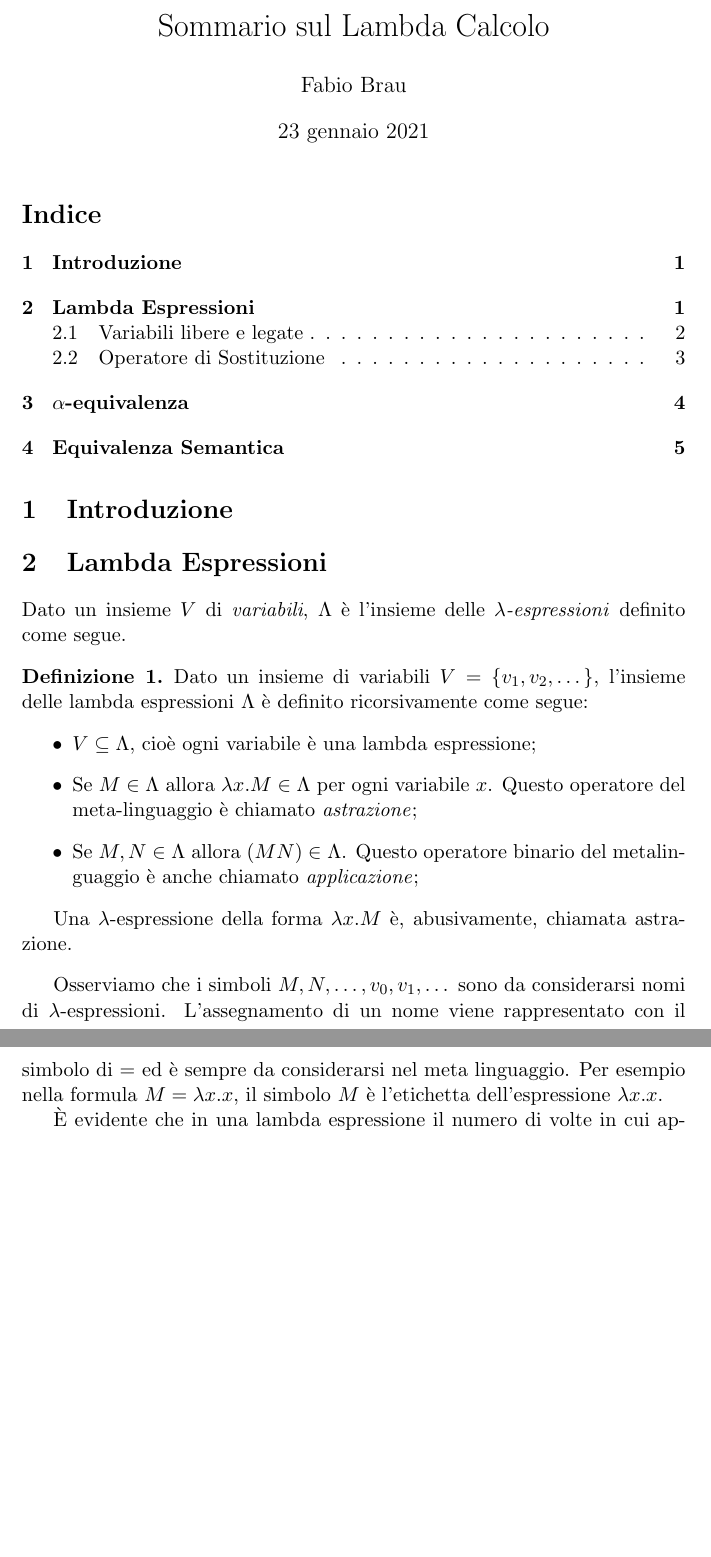
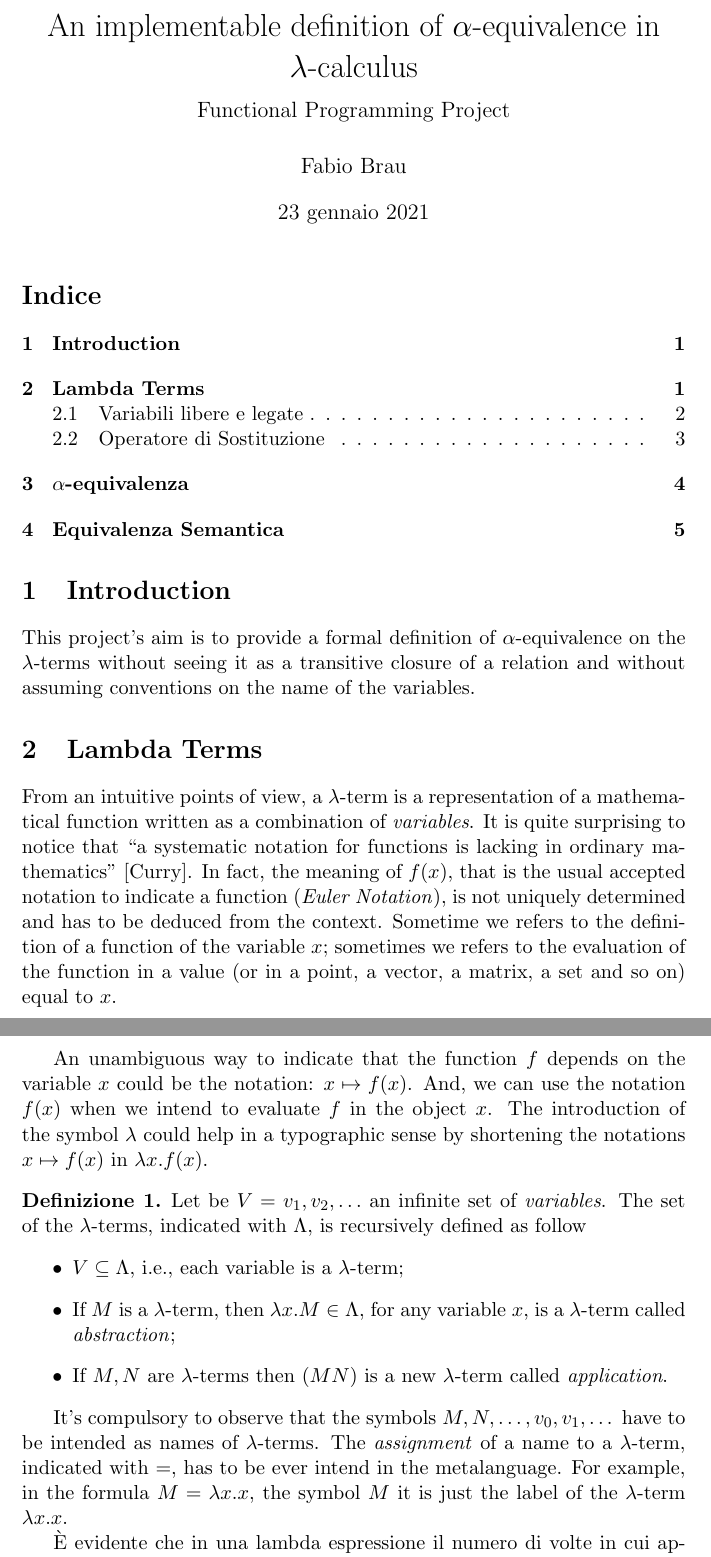
Before and after one commit to fabiobrau/Lambda-calcolo, a LaTeX document (Lambda_Calcolo.tex): two parts of pages 1 and 2 of 5, joined at a grey line, cut at the place of the change, the shorter picture padded with empty space. Compiled offline with pdfLaTeX.

Commit message:
Translating in english

```diff
--- a/Lambda_Calcolo.tex
+++ b/Lambda_Calcolo.tex
@@ -14,39 +14,57 @@
 \newcommand{\FF}{\mathcal{F}}
 \newcommand{\BB}{\mathcal{B}}
 %%%
-\title{Sommario sul Lambda Calcolo}
+\title{An implementable definition of $\alpha$-equivalence in
+$\lambda$-calculus\\
+{\large Functional Programming Project}}
 \author{Fabio Brau}
 
 \begin{document}
 \maketitle
 \tableofcontents
-\section{Introduzione}
-\section{Lambda Espressioni}
-Dato un insieme $V$ di \textit{variabili},
-$\Lambda$ è l'insieme delle \textit{$\lambda$-espressioni} definito come
-segue.
+\section{Introduction}
+
+
+This project's aim is to provide a formal definition of $\alpha$-equivalence
+on the $\lambda$-terms without seeing it as a transitive closure of a
+relation and without assuming conventions on the name of the variables.
+
+
+\section{Lambda Terms}
+From an intuitive points of view, a $\lambda$-term is a representation of
+a mathematical function written as a combination of \textit{variables}. It
+is quite surprising to notice that ``a systematic notation for functions is lacking
+in ordinary mathematics'' [Curry]. In fact, the meaning of $f(x)$, that is the usual
+accepted notation to indicate a function (\textit{Euler Notation}), is not uniquely
+determined and has to be deduced from the context. Sometime we refers to the
+definition of  a function of the variable $x$; sometimes we refers to the
+evaluation of the function in a value (or in a point, a vector, a matrix, a
+set and so on) equal to $x$.
+
+An unambiguous way to indicate that the function $f$ depends on the variable $x$
+could be the notation: $x\mapsto f(x)$. And, we can use the notation $f(x)$
+when we intend to evaluate $f$ in the object $x$. The introduction of the
+symbol $\lambda$ could help in a typographic sense by shortening the
+notations $x\mapsto f(x)$ in $\lambda x.f(x)$.
+
 \begin{defn}
-  Dato un insieme di variabili $V=\left\{ v_1,v_2,\dots \right\}$,
-  l'insieme delle lambda espressioni $\Lambda$ è definito ricorsivamente come
-  segue:
+  Let be $V={v_1,v_2,\dots}$ an infinite set of \textit{variables}. The
+  set of the $\lambda$-terms, indicated with $\Lambda$, is recursively
+  defined as follow
   \begin{itemize}
-    \item $V\subseteq\Lambda$, cioè ogni variabile è una lambda espressione;
-    \item Se $M\in\Lambda$ allora $\lambda x.M\in\Lambda$ per ogni variabile
-      $x$. Questo operatore del meta-linguaggio è chiamato
-      \textit{astrazione};
-    \item Se $M,N\in\Lambda$ allora $(MN)\in\Lambda$. Questo operatore
-      binario del metalinguaggio è anche chiamato \textit{applicazione};
+    \item $V\subseteq\Lambda$, i.e., each variable is a $\lambda$-term;
+    \item If $M$ is a $\lambda$-term, then $\lambda x.M\in\Lambda$, for any variable
+      $x$, is a $\lambda$-term called \textit{abstraction};
+    \item If $M,N$ are $\lambda$-terms then $(MN)$ is a new $\lambda$-term
+      called \textit{application}.
   \end{itemize}
-
-  Una $\lambda$-espressione della forma $\lambda x.M$ è, abusivamente,
-  chiamata astrazione.
 \end{defn}
 
-Osserviamo che i simboli $M, N,\dots,v_0,v_1,\dots$ sono da considerarsi nomi
-di $\lambda$-espressioni. L'assegnamento di un nome viene rappresentato con il simbolo di
-$=$ ed è sempre da considerarsi nel meta linguaggio. Per esempio nella
-formula $M=\lambda x.x$, il simbolo $M$ è l'etichetta dell'espressione
-$\lambda x.x$.
+It's compulsory to observe that the symbols $M,N,\dots, v_0, v_1,\dots$ have
+to be intended as names of $\lambda$-terms. The \textit{assignment} of a name
+to a $\lambda$-term, indicated with $=$, has to be ever intend in the
+metalanguage. For example, in the formula $M=\lambda x.x$, the symbol $M$ it
+is just the label of the $\lambda$-term $\lambda x.x$.
 
 È evidente che in una lambda espressione il numero di volte in cui appare un
 simbolo di parentesi o il simbolo $\lambda$ può essere non trascurabile.
```
Also changed, not shown: Lambda_Calcolo.pdf, Lambda_Calcolo.tex (2 more changed lines).
